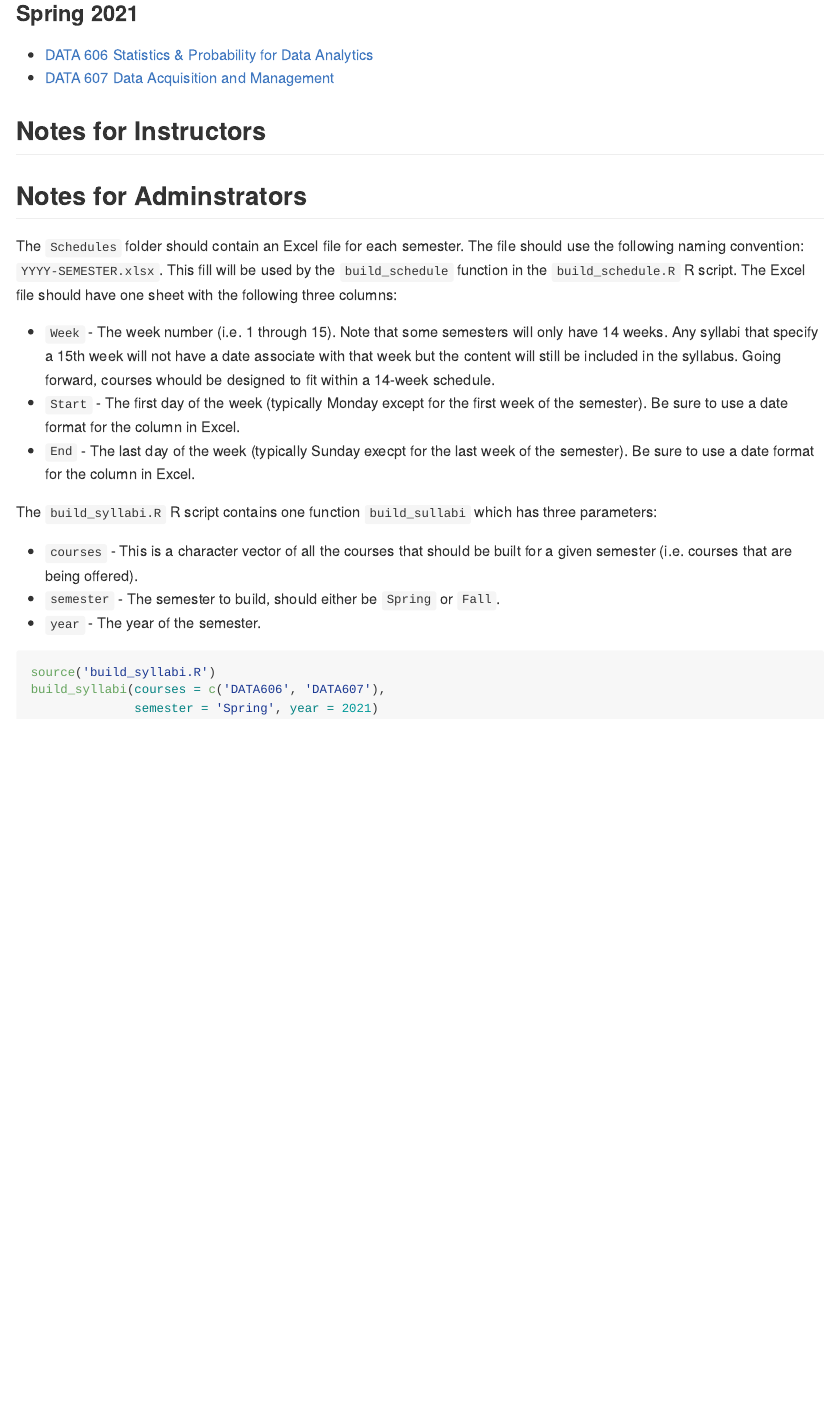
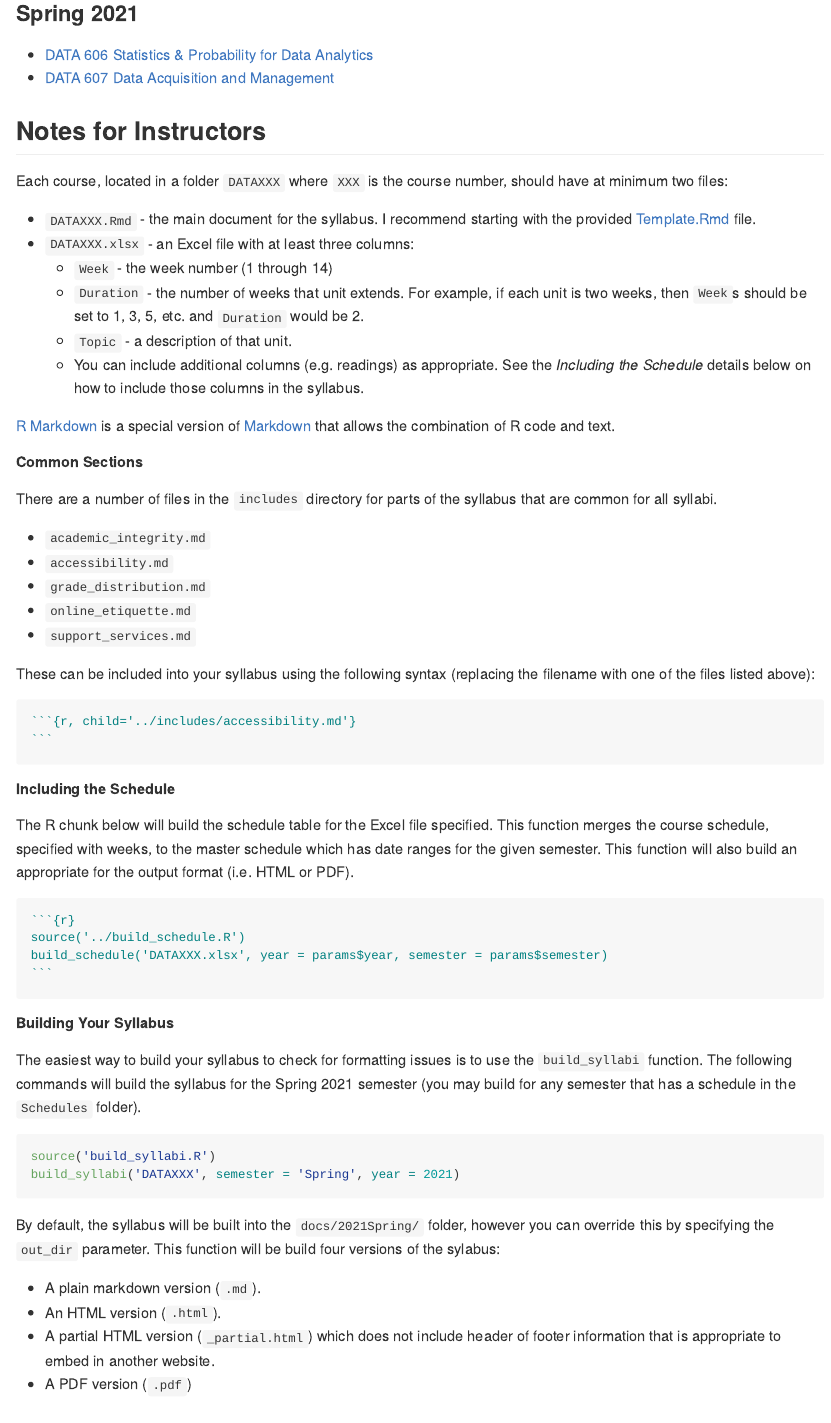
Before and after one commit to CUNY-MSDS/syllabi, an R Markdown document (README.Rmd): the page in a window 1100 px wide, from 280 px down. The pictures show the output file README.md that the author committed with the source, drawn offline in the style of GitHub.

Commit message:
Added documentation to the readme. Various formatting updates.

`````diff
--- a/README.Rmd
+++ b/README.Rmd
@@ -54,6 +58,65 @@ for(j in 1:nrow(semesters)) {
 
 
 ## Notes for Instructors
+
+Each course, located in a folder `DATAXXX` where `XXX` is the course number, should have at minimum two files:
+
+* `DATAXXX.Rmd` - the main document for the syllabus. I recommend starting with the provided [Template.Rmd](Template.Rmd) file.
+* `DATAXXX.xlsx` - an Excel file with at least three columns:
+	* `Week` - the week number (1 through 14)
+	* `Duration` - the number of weeks that unit extends. For example, if each unit is two weeks, then `Week`s should be set to 1, 3, 5, etc. and `Duration` would be 2.
+	* `Topic` - a description of that unit.
+	* You can include additional columns (e.g. readings) as appropriate. See the *Including the Schedule* details below on how to include those columns in the syllabus.
+
+[R Markdown](https://rmarkdown.rstudio.com) is a special version of [Markdown](https://daringfireball.net/projects/markdown/) that allows the combination of R code and text.
+
+
+##### Common Sections
+
+There are a number of files in the `includes` directory for parts of the syllabus that are common for all syllabi.
+
+```{r, echo=FALSE, results='asis'}
+mds <- list.files('includes/', pattern = '*.md')
+for(i in mds) {
+	cat('* `', i, '`\n')
+}
+```
+
+These can be included into your syllabus using the following syntax (replacing the filename with one of the files listed above):
+
+````markdown
+`r ''````{r, child='../includes/accessibility.md'}
+```
+````
+
+##### Including the Schedule
+
+The R chunk below will build the schedule table for the Excel file specified. This function merges the course schedule, specified with weeks, to the master schedule which has date ranges for the given semester. This function will also build an appropriate for the output format (i.e. HTML or PDF).
+
+````markdown
+`r ''````{r}
+source('../build_schedule.R')
+build_schedule('DATAXXX.xlsx', year = params$year, semester = params$semester)
+```
+````
+
+
+
+##### Building Your Syllabus
+
+The easiest way to build your syllabus to check for formatting issues is to use the `build_syllabi` function. The following commands will build the syllabus for the Spring 2021 semester (you may build for any semester that has a schedule in the `Schedules` folder).
+
+```{r, eval=FALSE}
+source('build_syllabi.R')
+build_syllabi('DATAXXX', semester = 'Spring', year = 2021)
+```
+
+By default, the syllabus will be built into the `docs/2021Spring/` folder, however you can override this by specifying the `out_dir` parameter. This function will be build four versions of the sylabus:
+
+* A plain markdown version (`.md`).
+* An HTML version (`.html`).
+* A partial HTML version (`_partial.html`) which does not include header of footer information that is appropriate to embed in another website.
+* A PDF version (`.pdf`)
 
 
 ## Notes for Adminstrators
--- a/Template.Rmd
+++ b/Template.Rmd
@@ -23,10 +25,14 @@ knitr::opts_chunk$set(
   digits = 3)
 ```
 
-**Instructor:**
+**Instructor Name:**
+**Instructor Email:**
 **Class Meetup:**
 **Office Hours:**
-**Email:**
+**Degree Program:** M.S. in Data Science
+**Credits:** 3 graduate credits
+**Prerequisites:** None
+**Type of Course:** Required course
 
 
 ### Course Description
`````
Also changed, not shown: DATA606/DATA606.Rmd (+9 -4 lines), DATA607/DATA607.Rmd (+9 -4 lines), README.md, docs/2021Spring/DATA606-2021-Spring.md, docs/2021Spring/DATA607-2021-Spring.md, includes/CUNYSPS_logo.png (added), includes/SPS1line_blue.jpg (added), README.Rmd (8 more changed lines), Template.Rmd (4 more changed lines), 6 other files.
